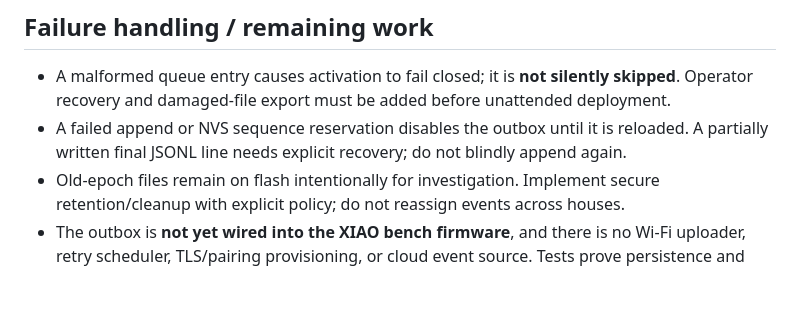
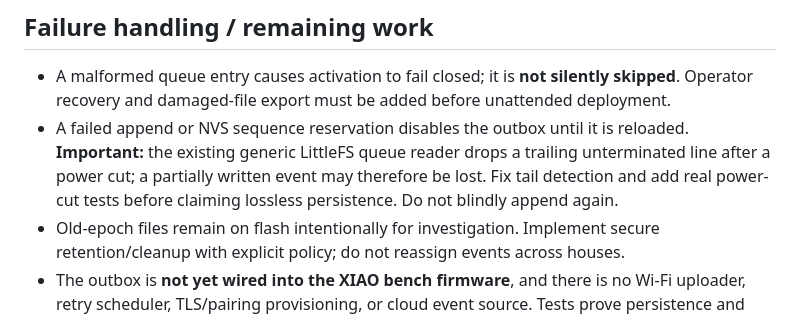
Before and after one commit to a-tsygankov/feedme2, a Markdown page: docs/architecture/scale-event-outbox.md, the part around the change. Rendered like a GitHub page; blank space fills up the shorter version.

Commit message:
docs(scale-fw): disclose incomplete JSONL tail loss after power interruption

```diff
--- a/docs/architecture/scale-event-outbox.md
+++ b/docs/architecture/scale-event-outbox.md
@@ -21,7 +21,7 @@ This is the **application-layer outbox** for `POST /api/device/scale-events`, no
 ## Failure handling / remaining work
 
 - A malformed queue entry causes activation to fail closed; it is **not silently skipped**. Operator recovery and damaged-file export must be added before unattended deployment.
-- A failed append or NVS sequence reservation disables the outbox until it is reloaded. A partially written final JSONL line needs explicit recovery; do not blindly append again.
+- A failed append or NVS sequence reservation disables the outbox until it is reloaded. **Important:** the existing generic LittleFS queue reader drops a trailing unterminated line after a power cut; a partially written event may therefore be lost. Fix tail detection and add real power-cut tests before claiming lossless persistence. Do not blindly append again.
 - Old-epoch files remain on flash intentionally for investigation. Implement secure retention/cleanup with explicit policy; do not reassign events across houses.
 - The outbox is **not yet wired into the XIAO bench firmware**, and there is no Wi-Fi uploader, retry scheduler, TLS/pairing provisioning, or cloud event source. Tests prove persistence and response handling using fake storage, not power-cut resilience on real flash.
 - Hardware safety remains independent: overload stops must be installed and physically calibrated before pet use.
```
